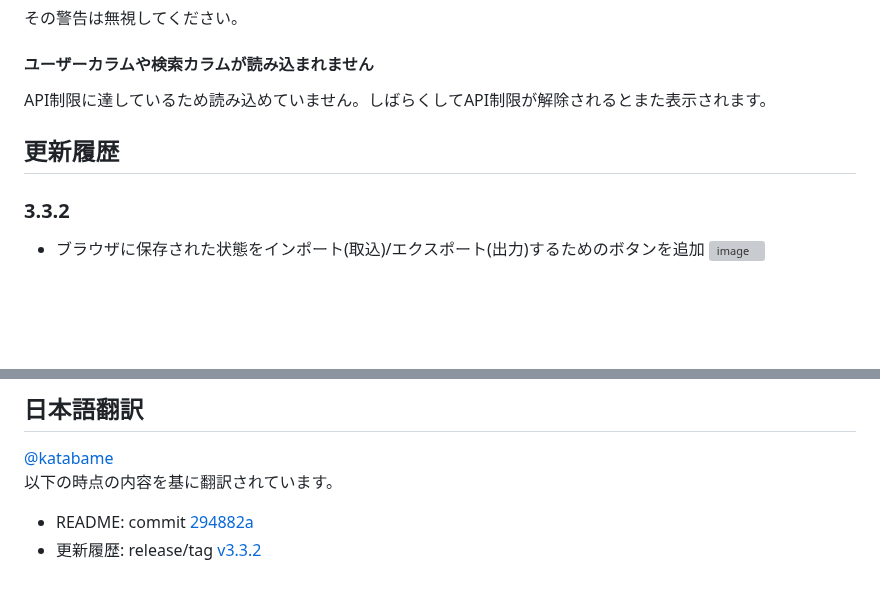
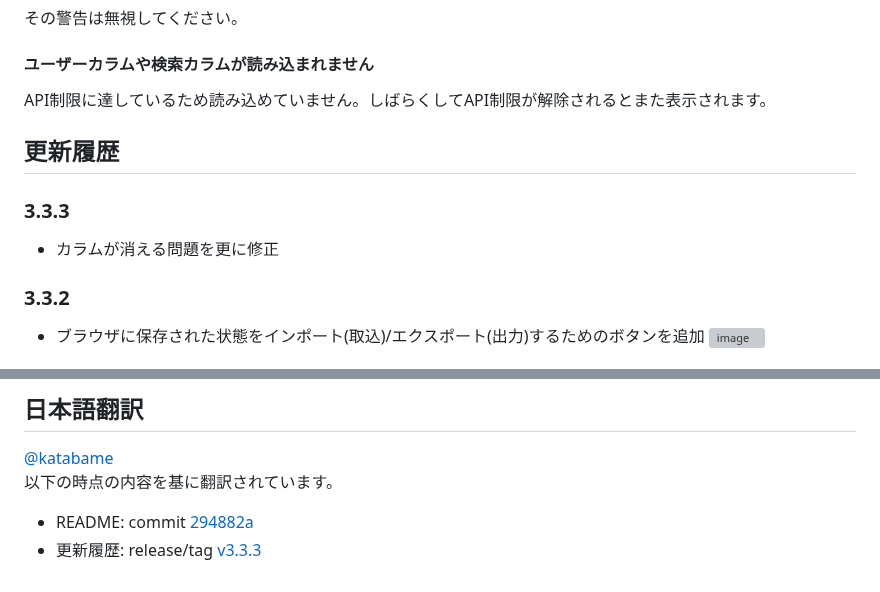
Before and after one commit to dimdenGD/OldTweetDeck, a Markdown page: docs/README_JA.md, 2 parts joined by grey strips. Rendered like a GitHub page; blank space fills up the shorter version; grey boxes are pictures that could not be loaded.

Commit message:
Update: [docs] readme changelogs 📄

```diff
--- a/docs/README_JA.md
+++ b/docs/README_JA.md
@@ -74,6 +74,9 @@ TweetDeckのファイルが更新された場合は、タブを再読み込み
 API制限に達しているため読み込めていません。しばらくしてAPI制限が解除されるとまた表示されます。
 
 ## 更新履歴
+### 3.3.3
+* カラムが消える問題を更に修正
+
 ### 3.3.2
 * ブラウザに保存された状態をインポート(取込)/エクスポート(出力)するためのボタンを追加
 ![image](https://github.com/katabame/TweetDeck/assets/9818101/08d86b0b-2a56-457e-97d4-689fbf616d11)
@@ -227,4 +230,4 @@ manifest V2 で作り直し外部サーバーを必要としないように変
 [@katabame](https://twitter.com/katabame)
 以下の時点の内容を基に翻訳されています。
 * README: commit [294882a](https://github.com/dimdenGD/OldTweetDeck/commit/294882a3d5de029b2b1158d331c8549c941e34ac)
-* 更新履歴: release/tag [v3.3.2](https://github.com/dimdenGD/OldTweetDeck/releases/tag/v3.3.2)
+* 更新履歴: release/tag [v3.3.3](https://github.com/dimdenGD/OldTweetDeck/releases/tag/v3.3.3)
```
